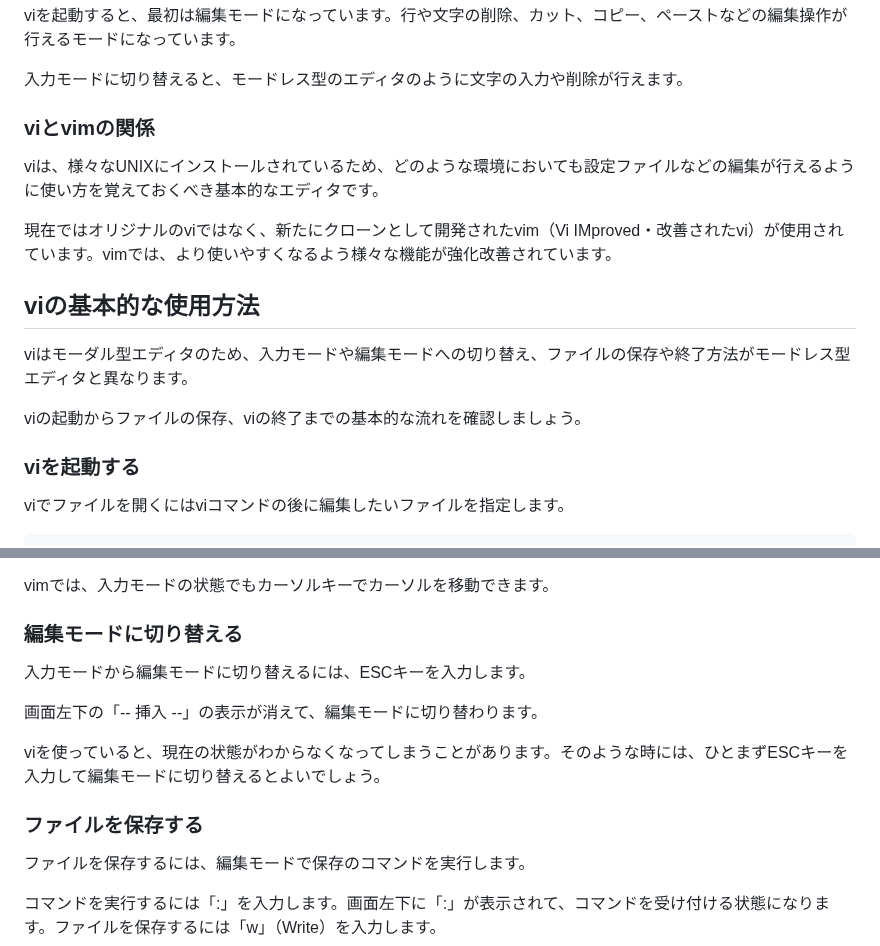
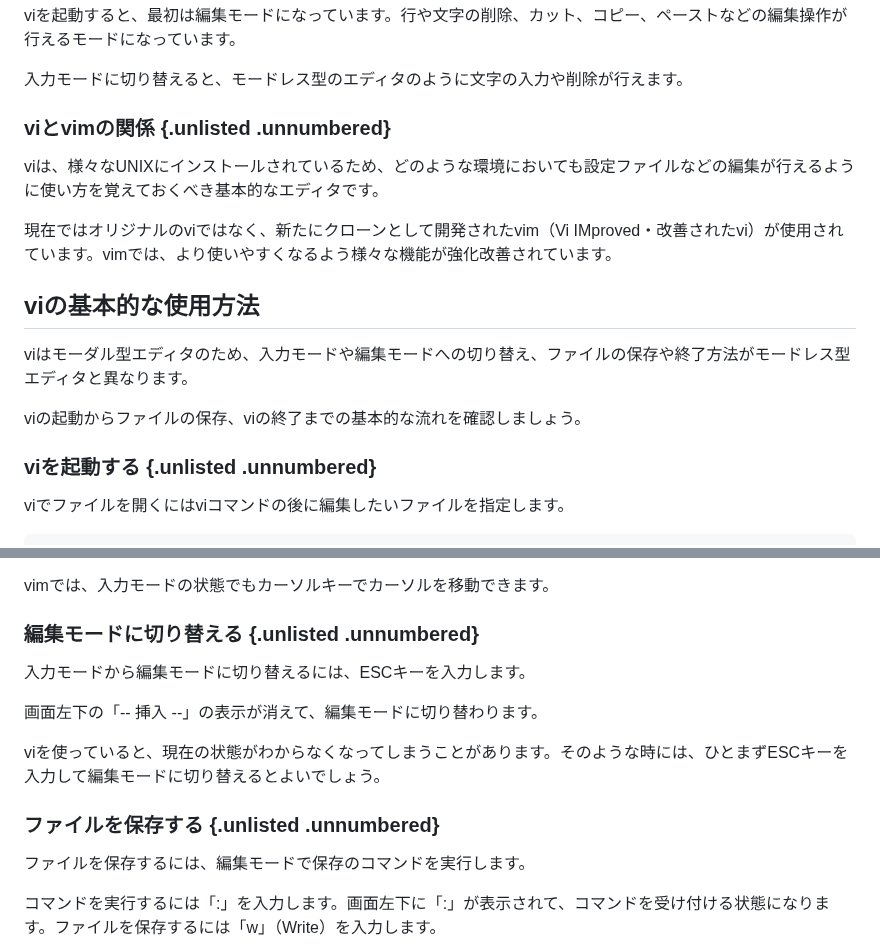
Before and after one commit to lpi-japan/linux-text, a Markdown page: Chapter07.md, 2 parts joined by grey strips. GitHub-like rendering.

````diff
--- a/Chapter07.md
+++ b/Chapter07.md
@@ -20,7 +21,7 @@ viを起動すると、最初は編集モードになっています。行や文
 
 入力モードに切り替えると、モードレス型のエディタのように文字の入力や削除が行えます。
 
-### viとvimの関係
+### viとvimの関係 {.unlisted .unnumbered}
 viは、様々なUNIXにインストールされているため、どのような環境においても設定ファイルなどの編集が行えるように使い方を覚えておくべき基本的なエディタです。
 
 現在ではオリジナルのviではなく、新たにクローンとして開発されたvim（Vi IMproved・改善されたvi）が使用されています。vimでは、より使いやすくなるよう様々な機能が強化改善されています。
@@ -30,7 +31,7 @@ viはモーダル型エディタのため、入力モードや編集モードへ
 
 viの起動からファイルの保存、viの終了までの基本的な流れを確認しましょう。
 
-### viを起動する
+### viを起動する {.unlisted .unnumbered}
 viでファイルを開くにはviコマンドの後に編集したいファイルを指定します。
 
 ```
@@ -59,14 +62,14 @@ viを起動した直後は編集モードになっています。入力モード
 
 vimでは、入力モードの状態でもカーソルキーでカーソルを移動できます。
 
-### 編集モードに切り替える
+### 編集モードに切り替える {.unlisted .unnumbered}
 入力モードから編集モードに切り替えるには、ESCキーを入力します。
 
 画面左下の「-- 挿入 --」の表示が消えて、編集モードに切り替わります。
 
 viを使っていると、現在の状態がわからなくなってしまうことがあります。そのような時には、ひとまずESCキーを入力して編集モードに切り替えるとよいでしょう。
 
-### ファイルを保存する
+### ファイルを保存する {.unlisted .unnumbered}
 ファイルを保存するには、編集モードで保存のコマンドを実行します。
 
 コマンドを実行するには「:」を入力します。画面左下に「:」が表示されて、コマンドを受け付ける状態になります。ファイルを保存するには「w」（Write）を入力します。
````
Also changed, not shown: other parts of Chapter07.md (+23 -20 lines).
